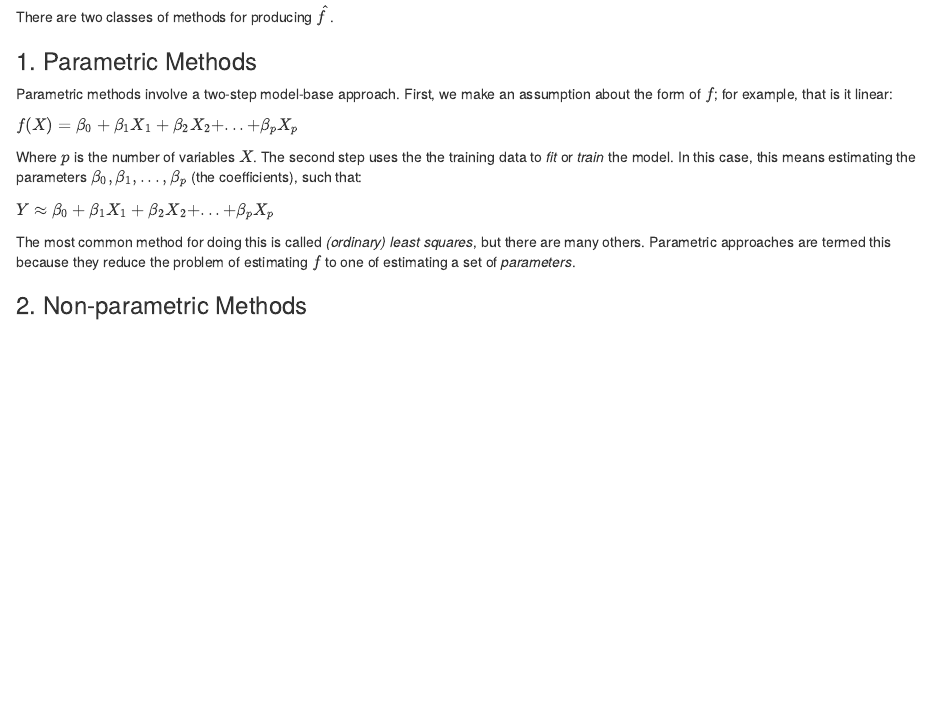
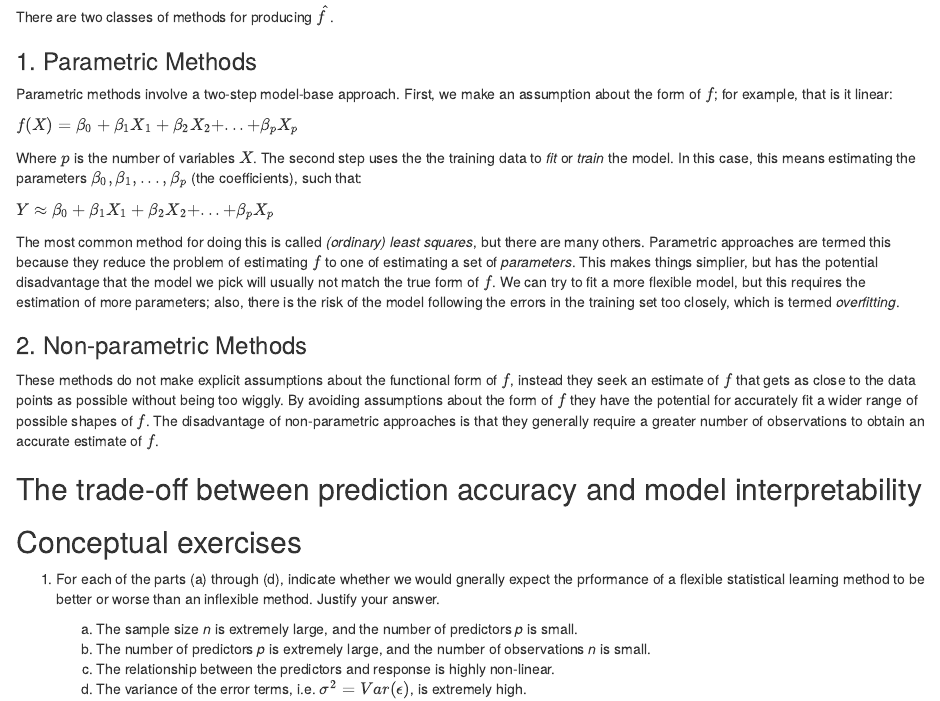
Before and after one commit to nmcglincy/an-introduction-to-statistical-learning, an R Markdown document (notes-and-exercises.Rmd): the page in a window 1100 px wide, from 1600 px down before the commit and from 1640 px down after it, so that both start at the same text. The pictures show the output file notes-and-exercises.html that the author committed with the source, opened offline.

Commit message:
End of session 1 20160804

```diff
--- a/notes-and-exercises.Rmd
+++ b/notes-and-exercises.Rmd
@@ -4,9 +4,9 @@ title: Notes and exercises from "An Introduction to Statistical Leaning"" by Jam
 author: "Nicholas McGlincy"
 date: "July 21st 2016"
 output:
+  html_document:
+    toc: yes
   pdf_document:
-    toc: yes
-  html_document:
     toc: yes
   word_document:
     toc: yes
@@ -85,6 +85,23 @@ Where $p$ is the number of variables $X$. The second step uses the the training
 
 $Y \approx \beta_0 + \beta_1X_1 + \beta_2X_2 + ... + \beta_pX_p$
 
-The most common method for doing this is called _(ordinary) least squares_, but there are many others. Parametric approaches are termed this because they reduce the problem of estimating $f$ to one of estimating a set of _parameters_.
+The most common method for doing this is called _(ordinary) least squares_, but there are many others. Parametric approaches are termed this because they reduce the problem of estimating $f$ to one of estimating a set of _parameters_. This makes things simplier, but has the potential disadvantage that the model we pick will usually not match the true form of $f$. We can try to fit a more flexible model, but this requires the estimation of more parameters; also, there is the risk of the model following the errors in the training set too closely, which is termed _overfitting_.
 
 ### 2. Non-parametric Methods
+
+These methods do not make explicit assumptions about the functional form of $f$, instead they seek an estimate of $f$ that gets as close to the data points as possible without being too wiggly. By avoiding assumptions about the form of $f$ they have the potential for accurately fit a wider range of possible shapes of $f$. The disadvantage of non-parametric approaches is that they generally require a greater number of observations to obtain an accurate estimate of $f$.
+
+## The trade-off between prediction accuracy and model interpretability
+
+Model flexibility described the variety of possible shapes of $f$ that the method can estimate. More restrictive models are much more interpretable
+
+## Conceptual exercises
+
+1. For each of the parts (a) through (d), indicate whether we would gnerally expect the prformance of a flexible statistical learning method to be better or worse than an inflexible method. Justify your answer.
+
+    (a) The sample size _n_ is extremely large, and the number of predictors _p_ is small.
+    (b) The number of predictors _p_ is extremely large, and the number of observations _n_ is small.
+    (c) The relationship between the predictors and response is highly non-linear.
+    (d) The variance of the error terms, i.e. $\sigma^2 = Var(\epsilon)$, is extremely high.
+
+2.
```
Also changed, not shown: notes-and-exercises.html, notes-and-exercises.pdf, notes-and-exercises.Rmd (2 more changed lines), 1 other file.
